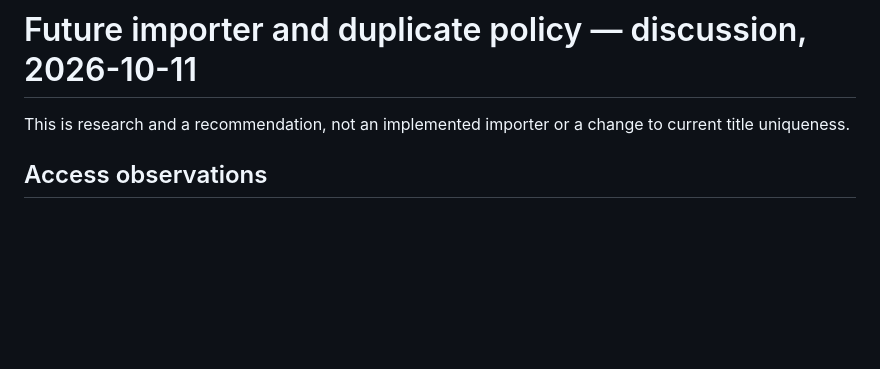
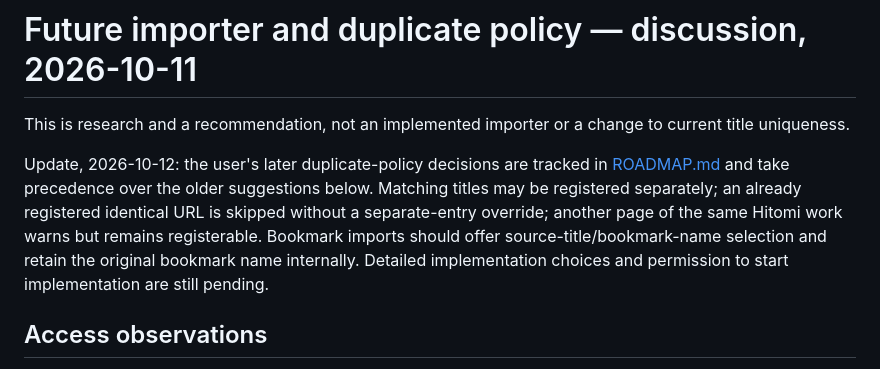
Before and after one commit to Kaijanaitubu/folio, a Markdown page: media-library/NHENTAI-AND-DUPLICATES.md, the part around the change. Drawn GitHub-style; blank space fills up the shorter version.

Commit message:
Record duplicate-policy decisions and bookmark name preservation

```diff
--- a/media-library/NHENTAI-AND-DUPLICATES.md
+++ b/media-library/NHENTAI-AND-DUPLICATES.md
@@ -1,6 +1,8 @@
 # Future importer and duplicate policy — discussion, 2026-10-11
 
 This is research and a recommendation, not an implemented importer or a change to current title uniqueness.
+
+Update, 2026-10-12: the user's later duplicate-policy decisions are tracked in [ROADMAP.md](ROADMAP.md) and take precedence over the older suggestions below. Matching titles may be registered separately; an already registered identical URL is skipped without a separate-entry override; another page of the same Hitomi work warns but remains registerable. Bookmark imports should offer source-title/bookmark-name selection and retain the original bookmark name internally. Detailed implementation choices and permission to start implementation are still pending.
 
 ## Access observations
 
```
Also changed, not shown: media-library/ROADMAP.md (+22 -9 lines).
